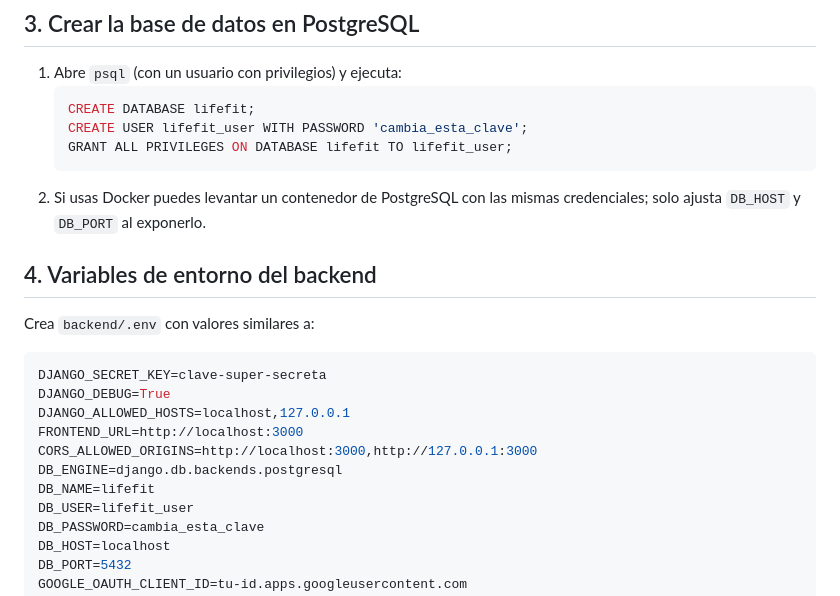
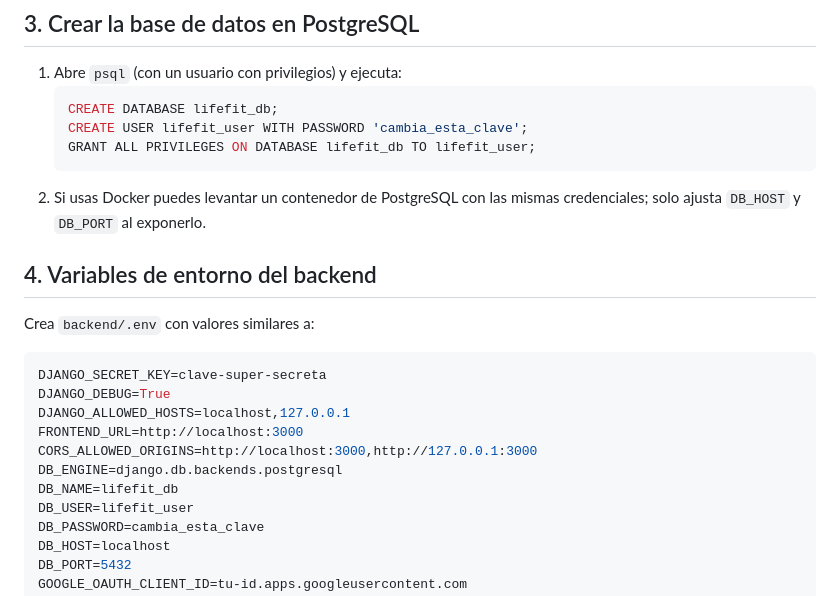
Before and after one commit to FrancoCabelloDev/Lifefit, a Markdown page: README.md, the part around the change. GitHub-like rendering.

````diff
--- a/README.md
+++ b/README.md
@@ -19,9 +19,9 @@ Despues de clonar veras principalmente las carpetas `backend/` y `frontend/`.
 ## 3. Crear la base de datos en PostgreSQL
 1. Abre `psql` (con un usuario con privilegios) y ejecuta:
    ```sql
-   CREATE DATABASE lifefit;
+   CREATE DATABASE lifefit_db;
    CREATE USER lifefit_user WITH PASSWORD 'cambia_esta_clave';
-   GRANT ALL PRIVILEGES ON DATABASE lifefit TO lifefit_user;
+   GRANT ALL PRIVILEGES ON DATABASE lifefit_db TO lifefit_user;
    ```
 2. Si usas Docker puedes levantar un contenedor de PostgreSQL con las mismas credenciales; solo ajusta `DB_HOST` y `DB_PORT` al exponerlo.
 
@@ -34,7 +34,7 @@ DJANGO_ALLOWED_HOSTS=localhost,127.0.0.1
 FRONTEND_URL=http://localhost:3000
 CORS_ALLOWED_ORIGINS=http://localhost:3000,http://127.0.0.1:3000
 DB_ENGINE=django.db.backends.postgresql
-DB_NAME=lifefit
+DB_NAME=lifefit_db
 DB_USER=lifefit_user
 DB_PASSWORD=cambia_esta_clave
 DB_HOST=localhost
````
